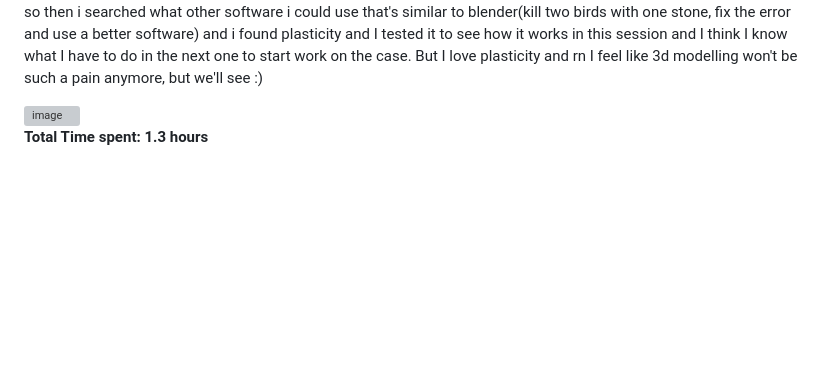
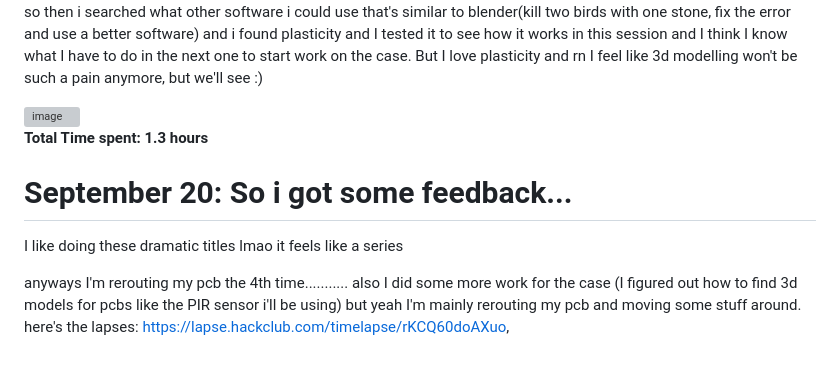
Before and after one commit to Cosmin-Mare/TIPTOE, a Markdown page: JOURNAL.md, the part around the change. GitHub-like rendering; blank space fills up the shorter version; grey boxes are pictures that could not be loaded.

Commit message:
Update JOURNAL.md with September 20 entry
Added a new entry about feedback received and PCB rerouting.

```diff
--- a/JOURNAL.md
+++ b/JOURNAL.md
@@ -93,3 +93,11 @@ So i started working again on this project bc I wanna go to hackaday supercon, a
 
 
 **Total Time spent: 1.3 hours**
+
+# September 20: So i got some feedback...
+
+I like doing these dramatic titles lmao it feels like a series
+
+anyways I'm rerouting my pcb the 4th time........... also I did some more work for the case (I figured out how to find 3d models for pcbs like the PIR sensor i'll be using)
+but yeah I'm mainly rerouting my pcb and moving some stuff around.
+here's the lapses: https://lapse.hackclub.com/timelapse/rKCQ60doAXuo,
```
